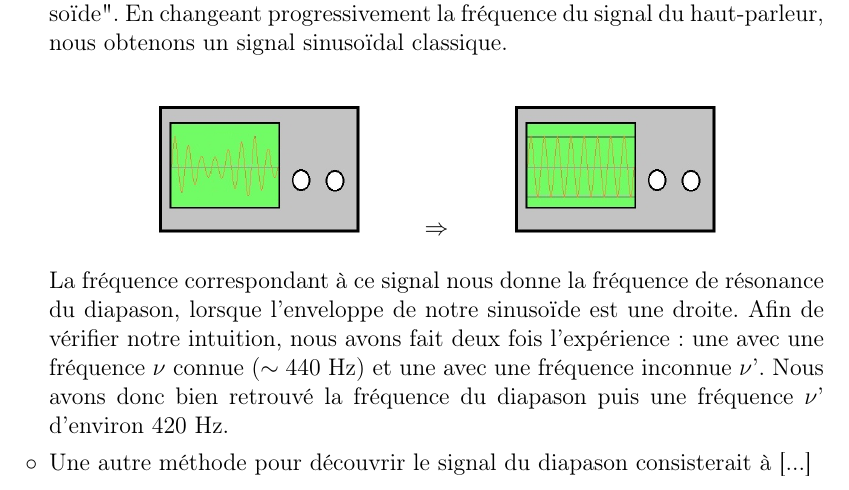
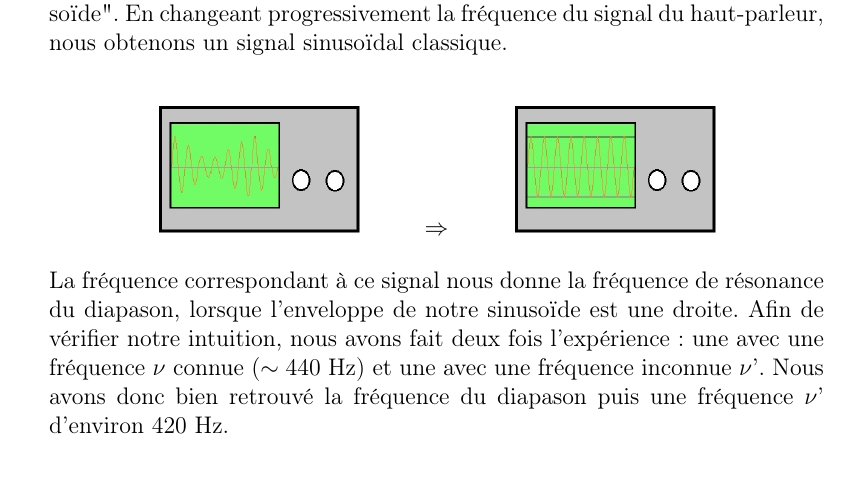
Before and after one commit to SF73/S6, a LaTeX document (Rapport-Propagation/Rapport Propagation.tex): part of page 3 of 3, cut so that both start at the same text. Compiled offline with pdfLaTeX.

Commit message:
Fin propagation

```diff
--- a/Rapport-Propagation/Rapport Propagation.tex
+++ b/Rapport-Propagation/Rapport Propagation.tex
@@ -92,7 +92,5 @@
 		\end{center}
 
 		La fréquence correspondant à ce signal nous donne la fréquence de résonance du diapason, lorsque l'enveloppe de notre sinusoïde est une droite. Afin de vérifier notre intuition, nous avons fait deux fois l'expérience : une avec une fréquence $\nu$ connue ($\sim 440$ Hz) et une avec une fréquence inconnue $\nu$'. Nous avons donc bien retrouvé la fréquence du diapason puis une fréquence $\nu$' d'environ 420 Hz.
-
-		\item[$\circ$] Une autre méthode pour découvrir le signal du diapason consisterait à [...]
 	\end{itemize}
 \end{document}
```
Also changed, not shown: Rapport-Propagation/Rapport Propagation.pdf, 2 other files.
